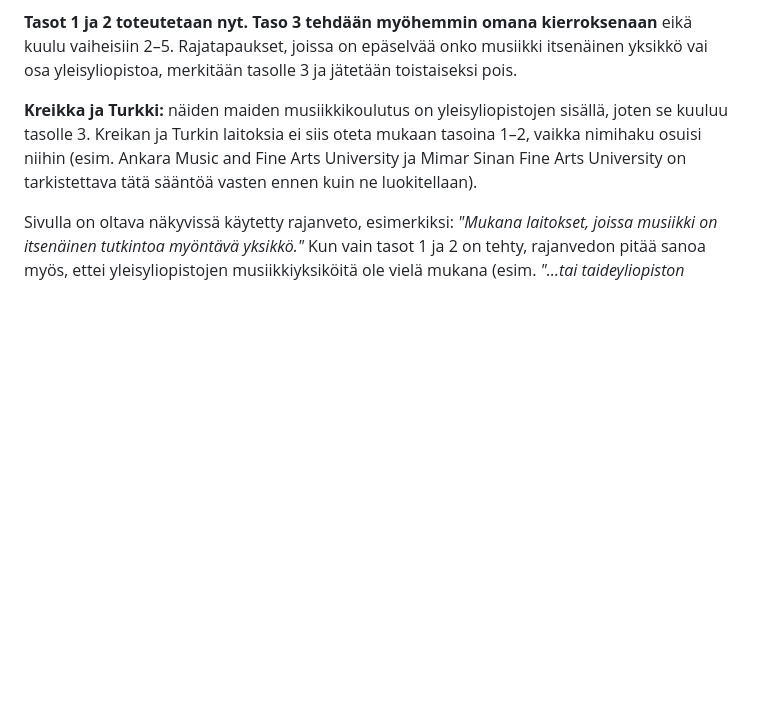
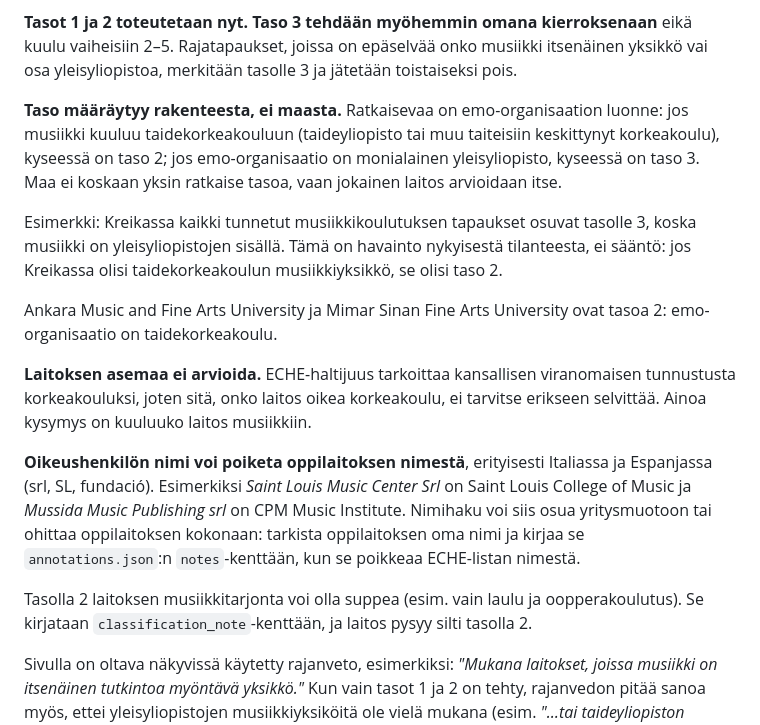
Before and after one commit to j-aari/music-hei, a Markdown page: BRIEF.md, the part around the change. GitHub-like rendering; blank space fills up the shorter version.

Commit message:
BRIEF: taso määräytyy rakenteesta; laitoksen asemaa ei arvioida; nimien ero
Co-Authored-By: Claude Sonnet 5 <noreply@anthropic.com>

```diff
--- a/BRIEF.md
+++ b/BRIEF.md
@@ -129,11 +129,35 @@ eikä kuulu vaiheisiin 2–5. Rajatapaukset, joissa on epäselvää onko musiikk
 itsenäinen yksikkö vai osa yleisyliopistoa, merkitään tasolle 3 ja jätetään
 toistaiseksi pois.
 
-**Kreikka ja Turkki:** näiden maiden musiikkikoulutus on yleisyliopistojen
-sisällä, joten se kuuluu tasolle 3. Kreikan ja Turkin laitoksia ei siis oteta
-mukaan tasoina 1–2, vaikka nimihaku osuisi niihin (esim. Ankara Music and Fine
-Arts University ja Mimar Sinan Fine Arts University on tarkistettava tätä
-sääntöä vasten ennen kuin ne luokitellaan).
+**Taso määräytyy rakenteesta, ei maasta.** Ratkaisevaa on emo-organisaation
+luonne: jos musiikki kuuluu taidekorkeakouluun (taideyliopisto tai muu
+taiteisiin keskittynyt korkeakoulu), kyseessä on taso 2; jos emo-organisaatio
+on monialainen yleisyliopisto, kyseessä on taso 3. Maa ei koskaan yksin
+ratkaise tasoa, vaan jokainen laitos arvioidaan itse.
+
+Esimerkki: Kreikassa kaikki tunnetut musiikkikoulutuksen tapaukset osuvat
+tasolle 3, koska musiikki on yleisyliopistojen sisällä. Tämä on havainto
+nykyisestä tilanteesta, ei sääntö: jos Kreikassa olisi taidekorkeakoulun
+musiikkiyksikkö, se olisi taso 2.
+
+Ankara Music and Fine Arts University ja Mimar Sinan Fine Arts University ovat
+tasoa 2: emo-organisaatio on taidekorkeakoulu.
+
+**Laitoksen asemaa ei arvioida.** ECHE-haltijuus tarkoittaa kansallisen
+viranomaisen tunnustusta korkeakouluksi, joten sitä, onko laitos oikea
+korkeakoulu, ei tarvitse erikseen selvittää. Ainoa kysymys on kuuluuko laitos
+musiikkiin.
+
+**Oikeushenkilön nimi voi poiketa oppilaitoksen nimestä**, erityisesti
+Italiassa ja Espanjassa (srl, SL, fundació). Esimerkiksi *Saint Louis Music
+Center Srl* on Saint Louis College of Music ja *Mussida Music Publishing srl* on
+CPM Music Institute. Nimihaku voi siis osua yritysmuotoon tai ohittaa
+oppilaitoksen kokonaan: tarkista oppilaitoksen oma nimi ja kirjaa se
+`annotations.json`:n `notes`-kenttään, kun se poikkeaa ECHE-listan nimestä.
+
+Tasolla 2 laitoksen musiikkitarjonta voi olla suppea (esim. vain laulu ja
+oopperakoulutus). Se kirjataan `classification_note`-kenttään, ja laitos pysyy
+silti tasolla 2.
 
 Sivulla on oltava näkyvissä käytetty rajanveto, esimerkiksi: *"Mukana laitokset,
 joissa musiikki on itsenäinen tutkintoa myöntävä yksikkö."* Kun vain tasot 1 ja 2
```
